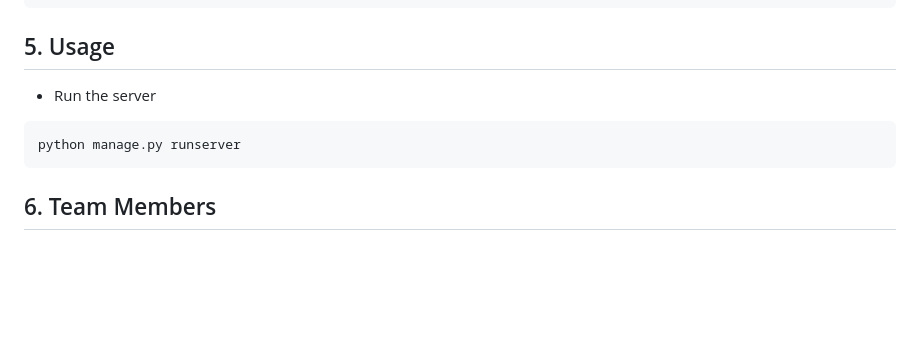
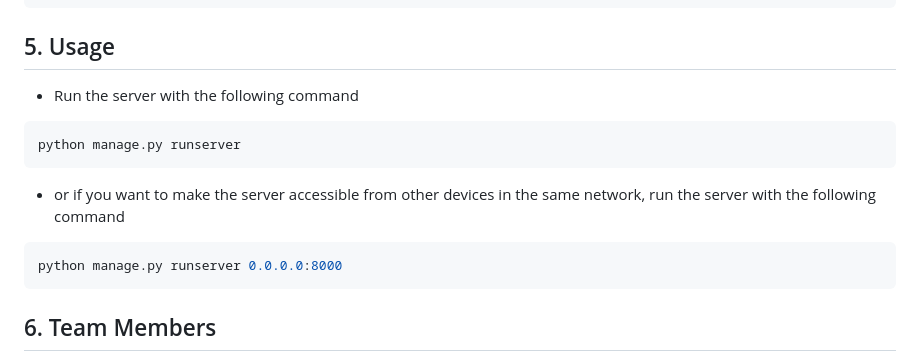
Before and after one commit to Seif-eldinK/Graduation-Project, a Markdown page: README.md, the part around the change. Drawn GitHub-style; blank space fills up the shorter version.

Commit message:
Add command to make the server accessible from other devices in the same network

````diff
--- a/README.md
+++ b/README.md
@@ -59,9 +59,13 @@ python manage.py createsuperuser
 ```
 
 ## 5. Usage
-- Run the server
+- Run the server with the following command
 ```bash
 python manage.py runserver
+```
+- or if you want to make the server accessible from other devices in the same network, run the server with the following command
+```bash
+python manage.py runserver 0.0.0.0:8000
 ```
 
 ## 6. Team Members
````
